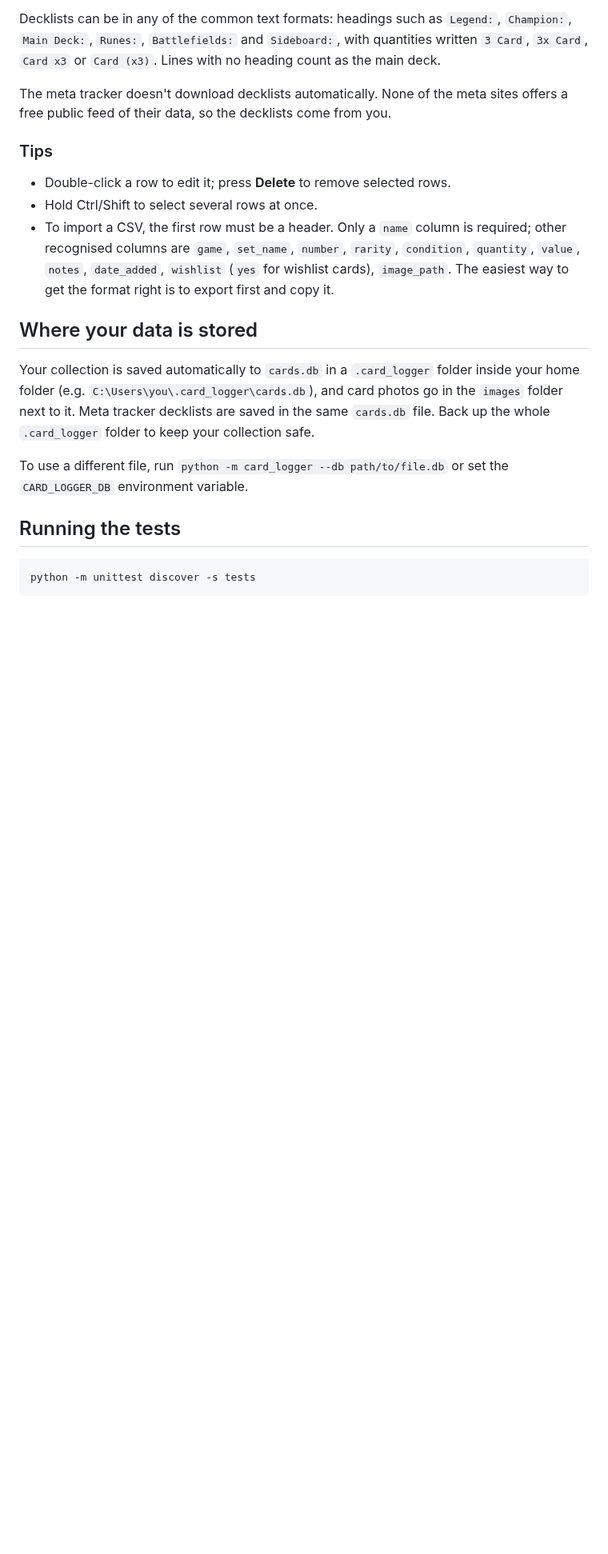
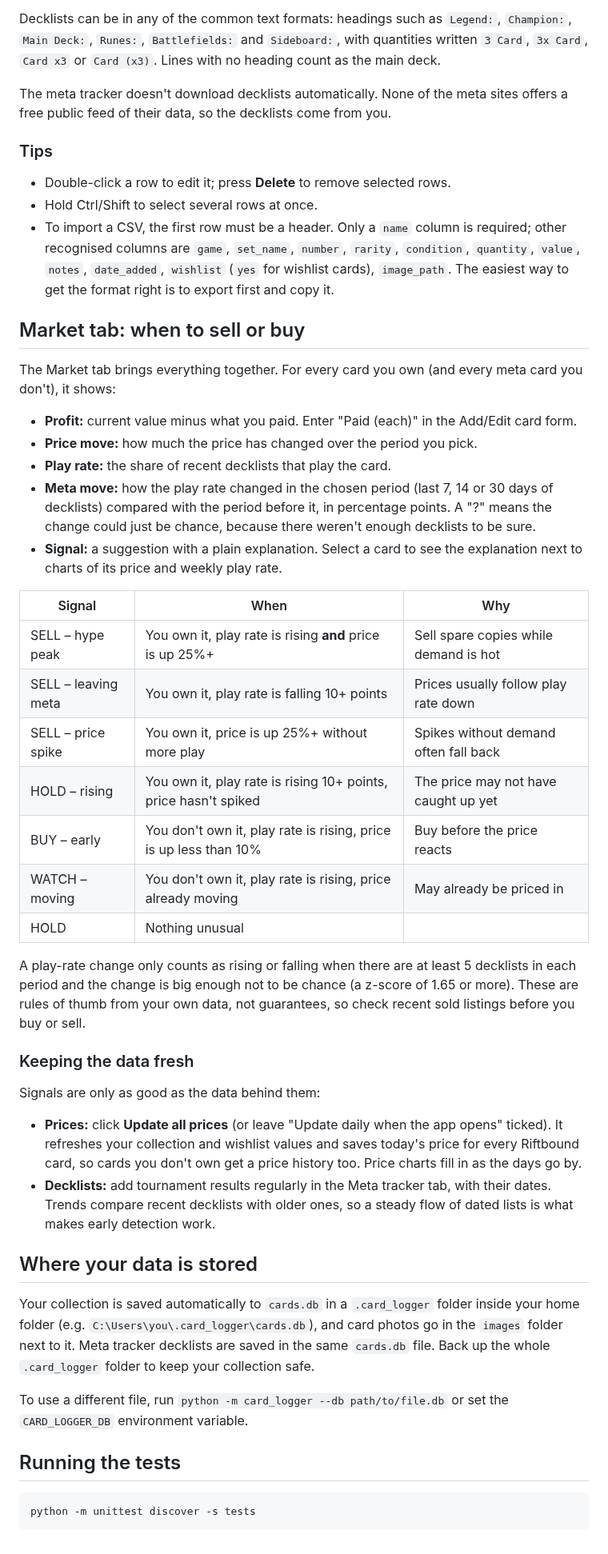
Before and after one commit to Durrannus/Claude-card-app, a Markdown page: README.md, the part around one of its changes. Shown at 80% size. Rendered like a GitHub page; blank space fills up the shorter version.

```diff
--- a/README.md
+++ b/README.md
@@ -150,6 +158,49 @@ you.
   `wishlist` (`yes` for wishlist cards), `image_path`. The
   easiest way to get the format right is to export first and copy it.
 
+## Market tab: when to sell or buy
+
+The Market tab brings everything together. For every card you own (and
+every meta card you don't), it shows:
+
+- **Profit:** current value minus what you paid. Enter "Paid (each)" in the
+  Add/Edit card form.
+- **Price move:** how much the price has changed over the period you pick.
+- **Play rate:** the share of recent decklists that play the card.
+- **Meta move:** how the play rate changed in the chosen period (last 7, 14
+  or 30 days of decklists) compared with the period before it, in
+  percentage points. A "?" means the change could just be chance, because
+  there weren't enough decklists to be sure.
+- **Signal:** a suggestion with a plain explanation. Select a card to see
+  the explanation next to charts of its price and weekly play rate.
+
+| Signal | When | Why |
+| --- | --- | --- |
+| SELL – hype peak | You own it, play rate is rising **and** price is up 25%+ | Sell spare copies while demand is hot |
+| SELL – leaving meta | You own it, play rate is falling 10+ points | Prices usually follow play rate down |
+| SELL – price spike | You own it, price is up 25%+ without more play | Spikes without demand often fall back |
+| HOLD – rising | You own it, play rate is rising 10+ points, price hasn't spiked | The price may not have caught up yet |
+| BUY – early | You don't own it, play rate is rising, price is up less than 10% | Buy before the price reacts |
+| WATCH – moving | You don't own it, play rate is rising, price already moving | May already be priced in |
+| HOLD | Nothing unusual | |
+
+A play-rate change only counts as rising or falling when there are at least
+5 decklists in each period and the change is big enough not to be chance
+(a z-score of 1.65 or more). These are rules of thumb from your own data, not
+guarantees, so check recent sold listings before you buy or sell.
+
+### Keeping the data fresh
+
+Signals are only as good as the data behind them:
+
+- **Prices:** click **Update all prices** (or leave "Update daily when the
+  app opens" ticked). It refreshes your collection and wishlist values and
+  saves today's price for every Riftbound card, so cards you don't own get a
+  price history too. Price charts fill in as the days go by.
+- **Decklists:** add tournament results regularly in the Meta tracker tab,
+  with their dates. Trends compare recent decklists with older ones, so a
+  steady flow of dated lists is what makes early detection work.
+
 ## Where your data is stored
 
 Your collection is saved automatically to `cards.db` in a `.card_logger`
```
Also changed, not shown: other parts of README.md (+12 -4 lines), docs/screenshot-market.png (added), 8 other files.
